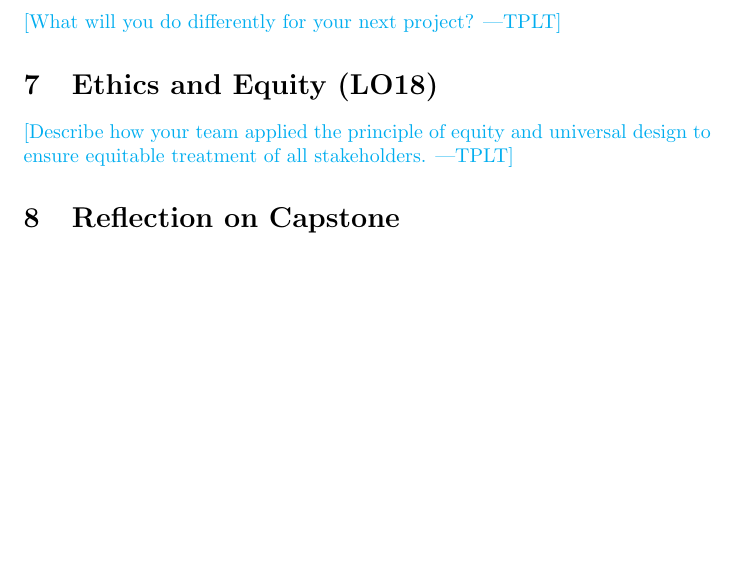
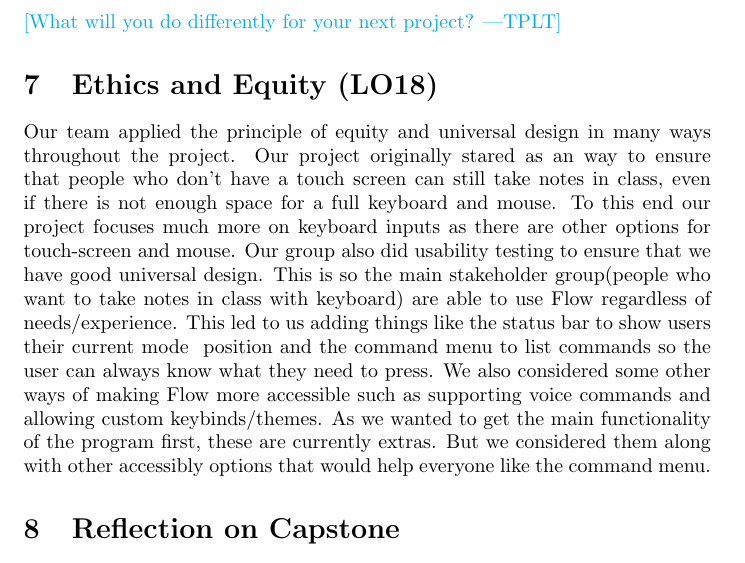
Before and after one commit to ritual-17/flow, a LaTeX document (docs/ReflectAndTrace/ReflectAndTrace.tex): part of page 18 of 18 before the commit and part of page 18 of 19 after it, cut so that both start at the same text, the shorter picture padded with empty space. Compiled offline with pdfLaTeX.

Commit message:
added section 7

```diff
--- a/docs/ReflectAndTrace/ReflectAndTrace.tex
+++ b/docs/ReflectAndTrace/ReflectAndTrace.tex
@@ -373,8 +373,10 @@ technology?}
 
 \section{Ethics and Equity (LO18)}
 
-\plt{Describe how your team applied the principle of equity and universal design
-to ensure equitable treatment of all stakeholders.}
+ % \plt{Describe how your team applied the principle of equity and universal         design
+ % to ensure equitable treatment of all stakeholders.}
+
+Our team applied the principle of equity and universal design in many ways throughout the project. Our project originally stared as an way to ensure that people who don't have a touch screen can still take notes in class, even if there is not enough space for a full keyboard and mouse. To this end our project focuses much more on keyboard inputs as there are other options for touch-screen and mouse. Our group also did usability testing to ensure that we have good universal design. This is so the main stakeholder group(people who want to take notes in class with keyboard) are able to use Flow  regardless of needs/experience. This led to us adding things like the status bar to show users their current mode & position and the command menu to list commands so the user can always know what they need to press. We also considered some other ways of making Flow more accessible such as supporting voice commands and allowing custom keybinds/themes. As we wanted to get the main functionality of the program first, these are currently extras. But we  considered them along with other accessibly options that would help everyone like the command menu.
 
 \section{Reflection on Capstone}
 
```
